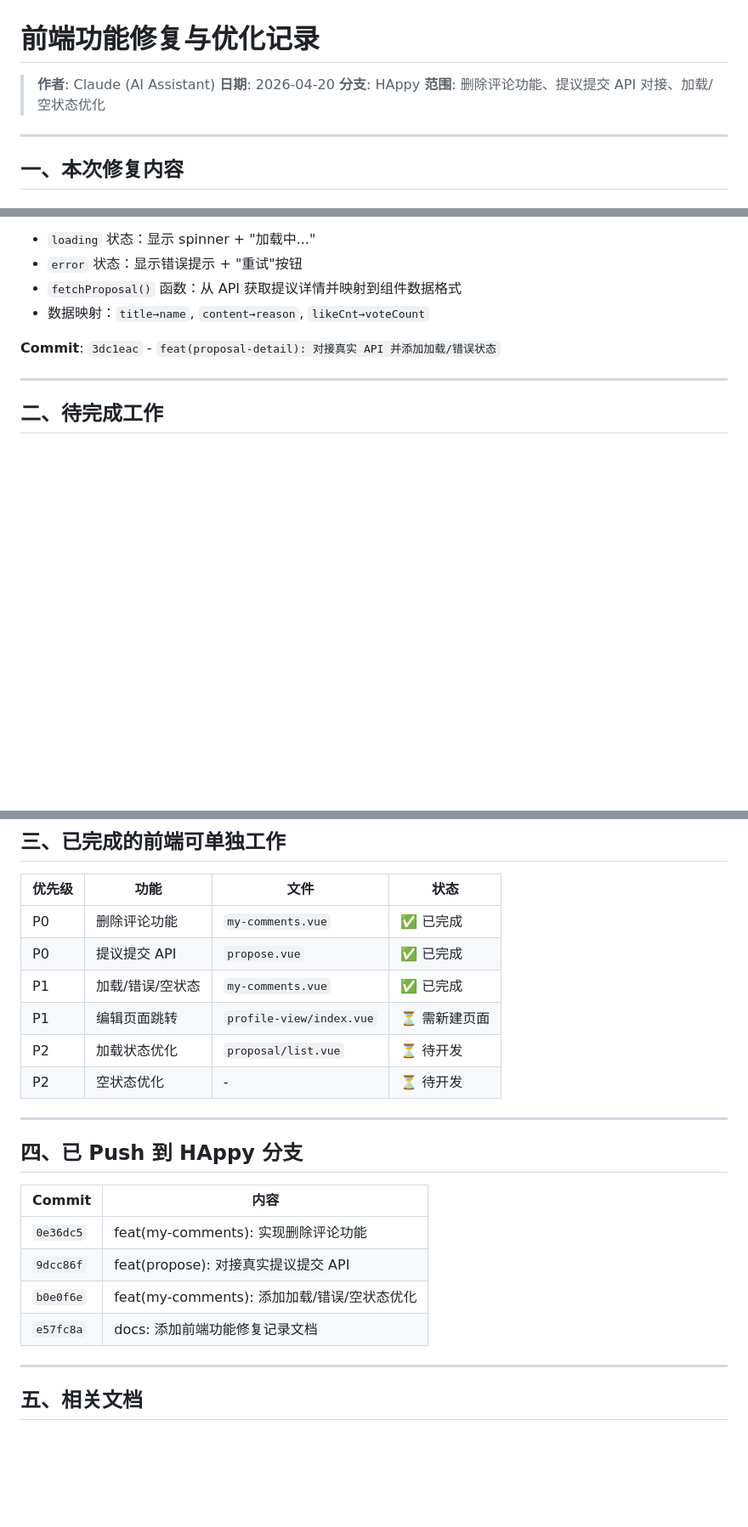
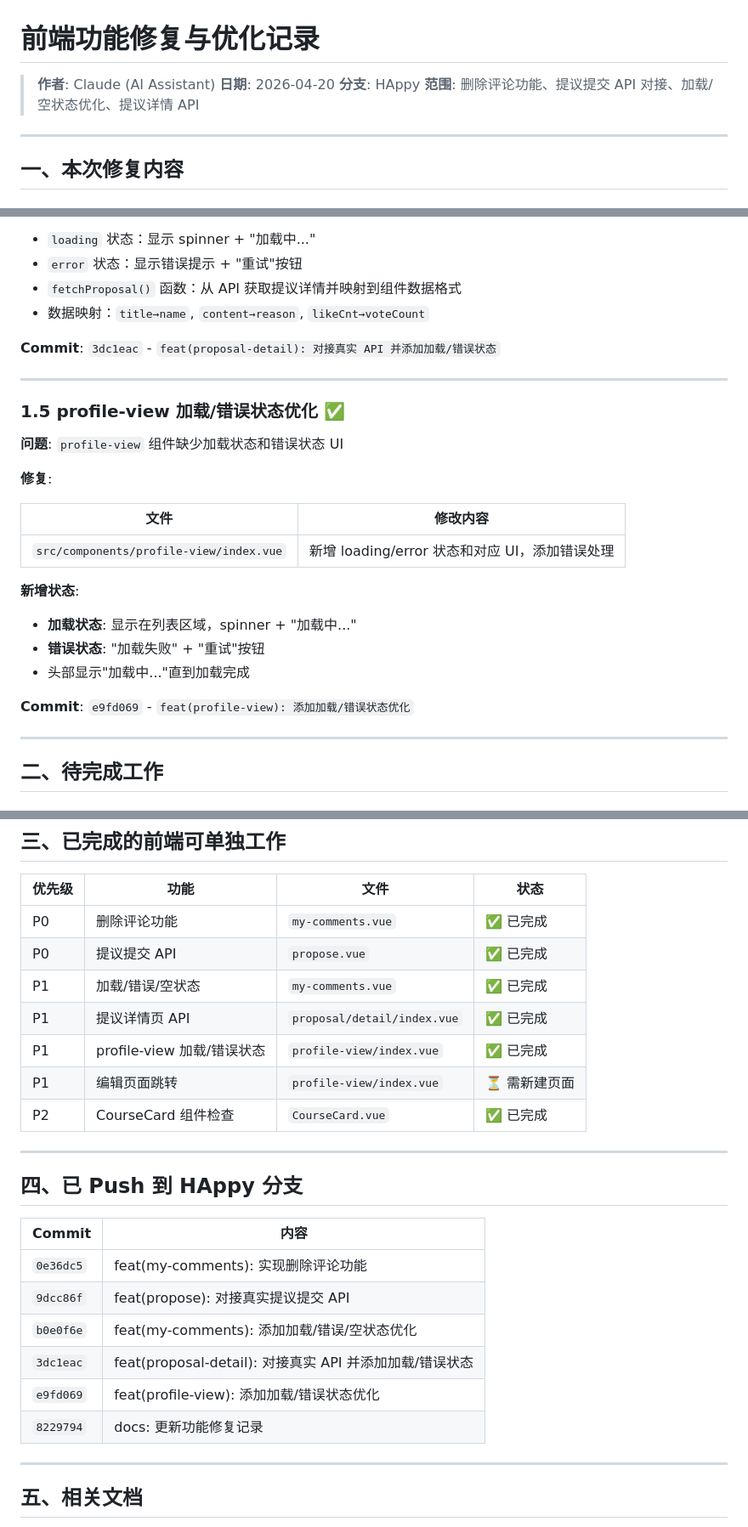
Before and after one commit to Boyuan-IT-Club/Meowpick-Frontend, a Markdown page: FEATURE_UPDATE_20260420.md, 3 parts joined by grey strips. Shown at 85% size. Rendered like a GitHub page; blank space fills up the shorter version.

Commit message:
docs: 更新功能修复记录 - 添加 profile-view 优化
Co-Authored-By: Claude Opus 4.6 <noreply@anthropic.com>

```diff
--- a/FEATURE_UPDATE_20260420.md
+++ b/FEATURE_UPDATE_20260420.md
@@ -3,7 +3,7 @@
 > **作者**: Claude (AI Assistant)
 > **日期**: 2026-04-20
 > **分支**: HAppy
-> **范围**: 删除评论功能、提议提交 API 对接、加载/空状态优化
+> **范围**: 删除评论功能、提议提交 API 对接、加载/空状态优化、提议详情 API
 
 ---
 
@@ -84,6 +84,25 @@
 
 ---
 
+### 1.5 profile-view 加载/错误状态优化 ✅
+
+**问题**: `profile-view` 组件缺少加载状态和错误状态 UI
+
+**修复**:
+
+| 文件 | 修改内容 |
+|------|----------|
+| `src/components/profile-view/index.vue` | 新增 loading/error 状态和对应 UI，添加错误处理 |
+
+**新增状态**:
+- **加载状态**: 显示在列表区域，spinner + "加载中..."
+- **错误状态**: "加载失败" + "重试"按钮
+- 头部显示"加载中..."直到加载完成
+
+**Commit**: `e9fd069` - `feat(profile-view): 添加加载/错误状态优化`
+
+---
+
 ## 二、待完成工作
 
 ### 2.1 编辑页面跳转 (profile-view)
@@ -116,9 +135,10 @@
 | P0 | 删除评论功能 | `my-comments.vue` | ✅ 已完成 |
 | P0 | 提议提交 API | `propose.vue` | ✅ 已完成 |
 | P1 | 加载/错误/空状态 | `my-comments.vue` | ✅ 已完成 |
+| P1 | 提议详情页 API | `proposal/detail/index.vue` | ✅ 已完成 |
+| P1 | profile-view 加载/错误状态 | `profile-view/index.vue` | ✅ 已完成 |
 | P1 | 编辑页面跳转 | `profile-view/index.vue` | ⏳ 需新建页面 |
-| P2 | 加载状态优化 | `proposal/list.vue` | ⏳ 待开发 |
-| P2 | 空状态优化 | - | ⏳ 待开发 |
+| P2 | CourseCard 组件检查 | `CourseCard.vue` | ✅ 已完成 |
 
 ---
 
@@ -129,7 +149,9 @@
 | `0e36dc5` | feat(my-comments): 实现删除评论功能 |
 | `9dcc86f` | feat(propose): 对接真实提议提交 API |
 | `b0e0f6e` | feat(my-comments): 添加加载/错误/空状态优化 |
-| `e57fc8a` | docs: 添加前端功能修复记录文档 |
+| `3dc1eac` | feat(proposal-detail): 对接真实 API 并添加加载/错误状态 |
+| `e9fd069` | feat(profile-view): 添加加载/错误状态优化 |
+| `8229794` | docs: 更新功能修复记录 |
 
 ---
 
```
Also changed, not shown: other parts of FEATURE_UPDATE_20260420.md (+2 -2 lines).
